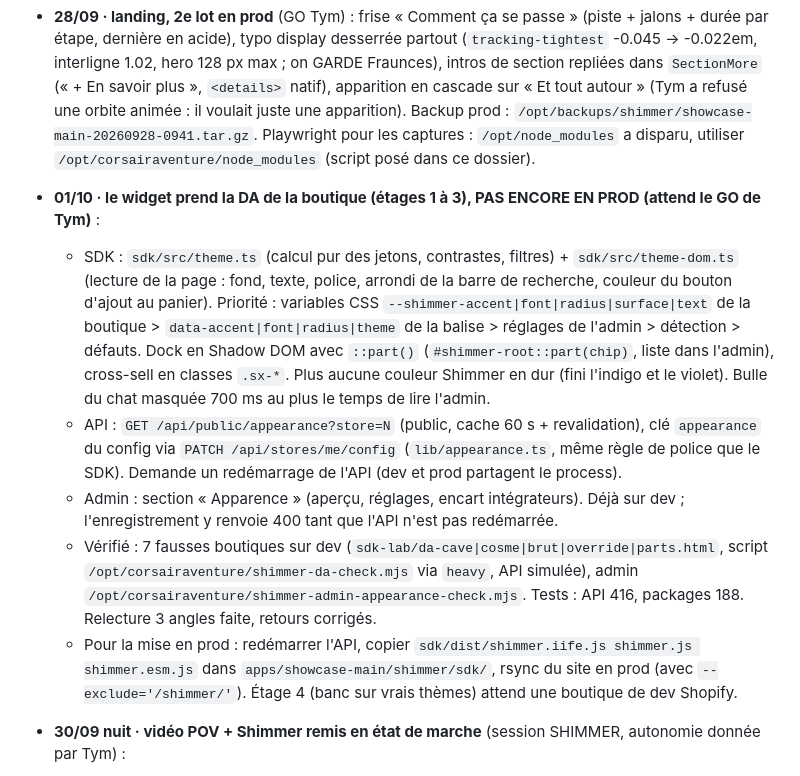
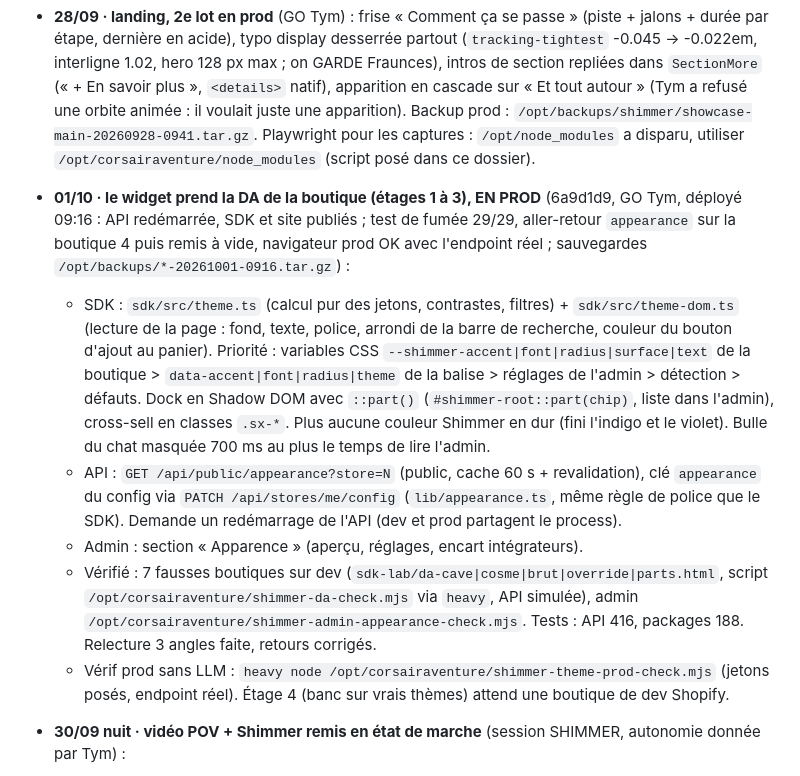
Before and after one commit to tymmerc/shimmer, a Markdown page: HANDOFF.md, the part around the change. Drawn GitHub-style.

Commit message:
chore(prod): DA du widget déployée (API, SDK, site) ; passation à jour
Co-Authored-By: Claude Opus 5.5 <noreply@anthropic.com>

```diff
--- a/HANDOFF.md
+++ b/HANDOFF.md
@@ -75,12 +75,12 @@ Plateforme IA e-commerce : un vendeur conversationnel dans la barre de recherche
 
 - **26/09 · landing** : V3 (refonte "sobre" de l'autre session, 23/08) **supprimée** sur décision Tym, on reste sur la V2. Retours appliqués et **poussés en prod** : plus de pastille "cerveau IA" ni de bouton jaune "Audit gratuit" (lien texte), texte mobile réduit, **shader toxique actif sur téléphone** (allégé : res 0.26, DPR 1, 20 fps, lueur qui dérive seule), bruit adapté au portrait, hero mobile = un écran avec `HeroTeaser` (vendeur en action) en bas. Backup prod : `/opt/backups/shimmer/showcase-main-20260926-1110.tar.gz`.
 - **28/09 · landing, 2e lot en prod** (GO Tym) : frise « Comment ça se passe » (piste + jalons + durée par étape, dernière en acide), typo display desserrée partout (`tracking-tightest` -0.045 → -0.022em, interligne 1.02, hero 128 px max ; on GARDE Fraunces), intros de section repliées dans `SectionMore` (« + En savoir plus », `<details>` natif), apparition en cascade sur « Et tout autour » (Tym a refusé une orbite animée : il voulait juste une apparition). Backup prod : `/opt/backups/shimmer/showcase-main-20260928-0941.tar.gz`. Playwright pour les captures : `/opt/node_modules` a disparu, utiliser `/opt/corsairaventure/node_modules` (script posé dans ce dossier).
-- **01/10 · le widget prend la DA de la boutique (étages 1 à 3), PAS ENCORE EN PROD (attend le GO de Tym)** :
+- **01/10 · le widget prend la DA de la boutique (étages 1 à 3), EN PROD** (6a9d1d9, GO Tym, déployé 09:16 : API redémarrée, SDK et site publiés ; test de fumée 29/29, aller-retour `appearance` sur la boutique 4 puis remis à vide, navigateur prod OK avec l'endpoint réel ; sauvegardes `/opt/backups/*-20261001-0916.tar.gz`) :
   - SDK : `sdk/src/theme.ts` (calcul pur des jetons, contrastes, filtres) + `sdk/src/theme-dom.ts` (lecture de la page : fond, texte, police, arrondi de la barre de recherche, couleur du bouton d'ajout au panier). Priorité : variables CSS `--shimmer-accent|font|radius|surface|text` de la boutique > `data-accent|font|radius|theme` de la balise > réglages de l'admin > détection > défauts. Dock en Shadow DOM avec `::part()` (`#shimmer-root::part(chip)`, liste dans l'admin), cross-sell en classes `.sx-*`. Plus aucune couleur Shimmer en dur (fini l'indigo et le violet). Bulle du chat masquée 700 ms au plus le temps de lire l'admin.
   - API : `GET /api/public/appearance?store=N` (public, cache 60 s + revalidation), clé `appearance` du config via `PATCH /api/stores/me/config` (`lib/appearance.ts`, même règle de police que le SDK). Demande un redémarrage de l'API (dev et prod partagent le process).
-  - Admin : section « Apparence » (aperçu, réglages, encart intégrateurs). Déjà sur dev ; l'enregistrement y renvoie 400 tant que l'API n'est pas redémarrée.
+  - Admin : section « Apparence » (aperçu, réglages, encart intégrateurs).
   - Vérifié : 7 fausses boutiques sur dev (`sdk-lab/da-cave|cosme|brut|override|parts.html`, script `/opt/corsairaventure/shimmer-da-check.mjs` via `heavy`, API simulée), admin `/opt/corsairaventure/shimmer-admin-appearance-check.mjs`. Tests : API 416, packages 188. Relecture 3 angles faite, retours corrigés.
-  - Pour la mise en prod : redémarrer l'API, copier `sdk/dist/shimmer.iife.js shimmer.js shimmer.esm.js` dans `apps/showcase-main/shimmer/sdk/`, rsync du site en prod (avec `--exclude='/shimmer/'`). Étage 4 (banc sur vrais thèmes) attend une boutique de dev Shopify.
+  - Vérif prod sans LLM : `heavy node /opt/corsairaventure/shimmer-theme-prod-check.mjs` (jetons posés, endpoint réel). Étage 4 (banc sur vrais thèmes) attend une boutique de dev Shopify.
 - **30/09 nuit · vidéo POV + Shimmer remis en état de marche** (session SHIMMER, autonomie donnée par Tym) :
   - **Vidéo** `video/out/shimmer-pov.mp4` (62 s, 1080p, avec musique depuis le 30/09 matin), visible sur https://dev.tymmerc.eu/shimmer/film/ (copie dans `apps/showcase-dev/film/`, ignoré par git : un rsync --delete du dev l'efface, le recopier depuis `video/out`). Composition `ShimmerPOV` (`video/src/pov2`), rendu `heavy node tools/render.mjs ShimmerPOV out/x.mp4 300 1` (toujours via `heavy`, voir ~/.claude/rules/common/vps-resources.md) (par tranches, reprenable ; jamais 2 onglets, images fantômes ; la machine n'encaisse pas rendu + Ollama + tests en même temps). URL du carton final vide tant que le domaine n'est pas choisi (`url` dans `video/src/pov2/script.ts`). Réponses 1-2 du vendeur reconstituées (générique « séquence reconstituée »). Ancienne vidéo de juillet inchangée (`ShimmerStory`).
   - **30/09 fin d'après-midi, WooCommerce au niveau de Shopify, EN PROD** (4b62443 + relecture a0e1f86, déployé 15:11, test de fumée 29/29, navigateur OK) : catalogue Woo suivi par webhooks produits (variations = stock de variante, groupés/externes ignorés), commandes Woo payées comptées une fois (preuve, attribution, retour de stock) et défaites si annulées/remboursées, demande d'avis N jours après « terminée » (config.reviews.daysAfterShipped, 4 par défaut), lignes de commande enregistrées (Shopify aussi), commande Shopify renvoyée plus jamais recomptée, numéro de commande unique PAR boutique, webhooks plateformes hors du limiteur global. **Extension WordPress** `integrations/woocommerce/shimmer/` (réglages, balise du widget, shimmer_vid sur la commande ; zip de test sur dev.tymmerc.eu/shimmer/sdk-lab/shimmer-woocommerce.zip) : syntaxe validée, JAMAIS testée sur un vrai WordPress. Retour de stock : double confirmation par e-mail dès qu'un vrai fournisseur est branché (produit du catalogue obligatoire, plafond par adresse, confirmation par bouton). Widget : champs produits publics seulement, WP Consent API reconnue. SQL du jour versionné : `packages/core/src/prisma/sql/2026-09-30-audit.sql`. Modèles Ollama 7b supprimés (reste qwen2.5:3b et 0.5b).
```
